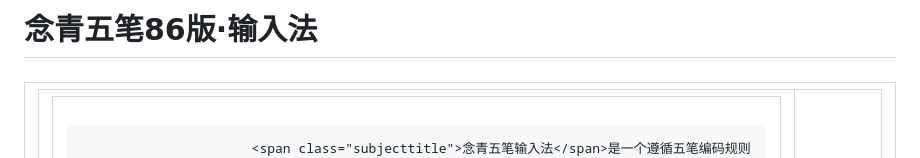
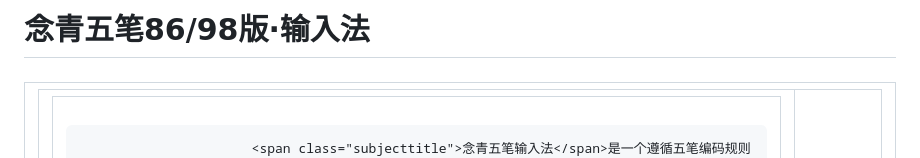
Before and after one commit to nianqingnet/nianqingnet.github.io, a Markdown page: README.md, the part around the change. Rendered like a GitHub page.

```diff
--- a/README.md
+++ b/README.md
@@ -1,4 +1,4 @@
-# 念青五笔86版·输入法
+# 念青五笔86/98版·输入法
 
 <div id="globalWrapper">
 		<div id="column-content">
```
